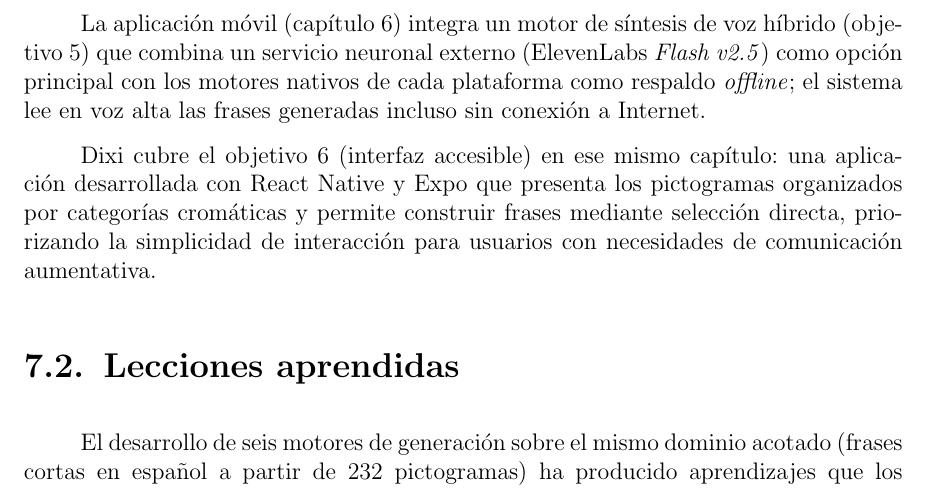
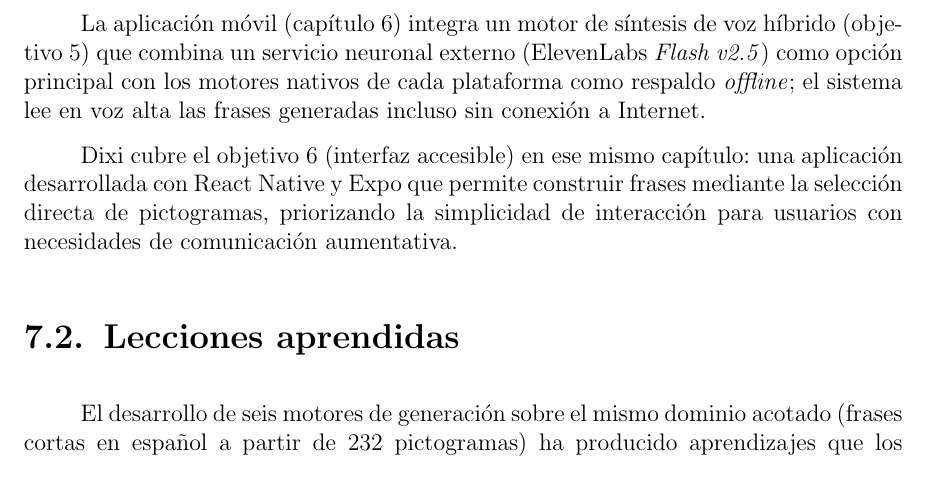
Before and after one commit to Lagaress/tfg-memory, a LaTeX document (main.tex, which reads sections/epilogue/conclusions.tex): part of page 88 of 125, cut so that both start at the same text. Compiled offline with pdfLaTeX.

Commit message:
Drop incorrect chromatic-category claim from objective 6 recap
The conclusion paragraph for objective 6 said the app "presenta los
pictogramas organizados por categorias cromaticas", which suggested
that the UI visually groups pictograms by colored category. The app
actually shows a single filterable grid with the categories as filter
pills and "Todas" as the default view, so the visual organization is
not by chromatic category. Drop the misleading clause from the recap.

Co-Authored-By: Claude Opus 4.7 (1M context) <noreply@anthropic.com>

```diff
--- a/sections/epilogue/conclusions.tex
+++ b/sections/epilogue/conclusions.tex
@@ -14,7 +14,7 @@ El diseño y la evaluación de motores híbridos (objetivo 4) extienden las tres
 
 La aplicación móvil (capítulo~\ref{ch:aplicacion-movil}) integra un motor de síntesis de voz híbrido (objetivo 5) que combina un servicio neuronal externo (ElevenLabs \textit{Flash v2.5}) como opción principal con los motores nativos de cada plataforma como respaldo \textit{offline}; el sistema lee en voz alta las frases generadas incluso sin conexión a Internet.
 
-Dixi cubre el objetivo 6 (interfaz accesible) en ese mismo capítulo: una aplicación desarrollada con React Native y Expo que presenta los pictogramas organizados por categorías cromáticas y permite construir frases mediante selección directa, priorizando la simplicidad de interacción para usuarios con necesidades de comunicación aumentativa.
+Dixi cubre el objetivo 6 (interfaz accesible) en ese mismo capítulo: una aplicación desarrollada con React Native y Expo que permite construir frases mediante la selección directa de pictogramas, priorizando la simplicidad de interacción para usuarios con necesidades de comunicación aumentativa.
 
 \section{Lecciones aprendidas}
 
```
